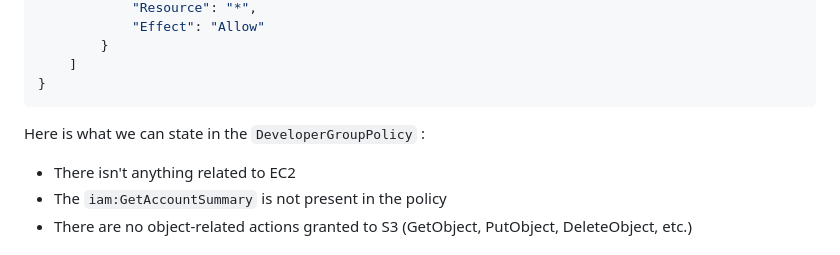
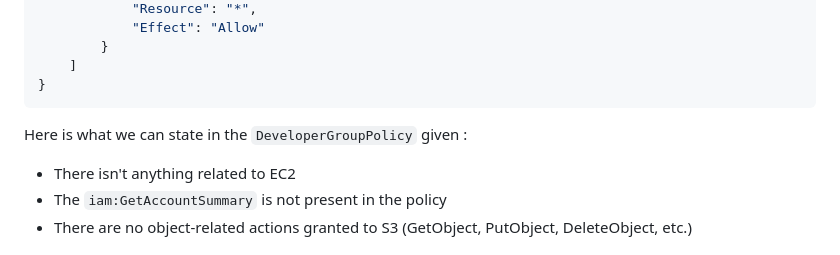
Before and after one commit to pabloUrizar/Labos_IST, a Markdown page: Labo4/README.md, the part around the change printed below. Rendered like a GitHub page.

Commit message:
Task 3 reviewed

````diff
--- a/Labo4/README.md
+++ b/Labo4/README.md
@@ -63,8 +64,8 @@ DeveloperGroupPolicy:
     ]
 }
 ```
-Here is what we can state in the `DeveloperGroupPolicy` :
 
+Here is what we can state in the `DeveloperGroupPolicy` given :
 - There isn't anything related to EC2
 - The `iam:GetAccountSummary` is not present in the policy
 - There are no object-related actions granted to S3 (GetObject, PutObject, DeleteObject, etc.)
````
Also changed, not shown: other parts of Labo4/README.md (+1 -0 lines).
